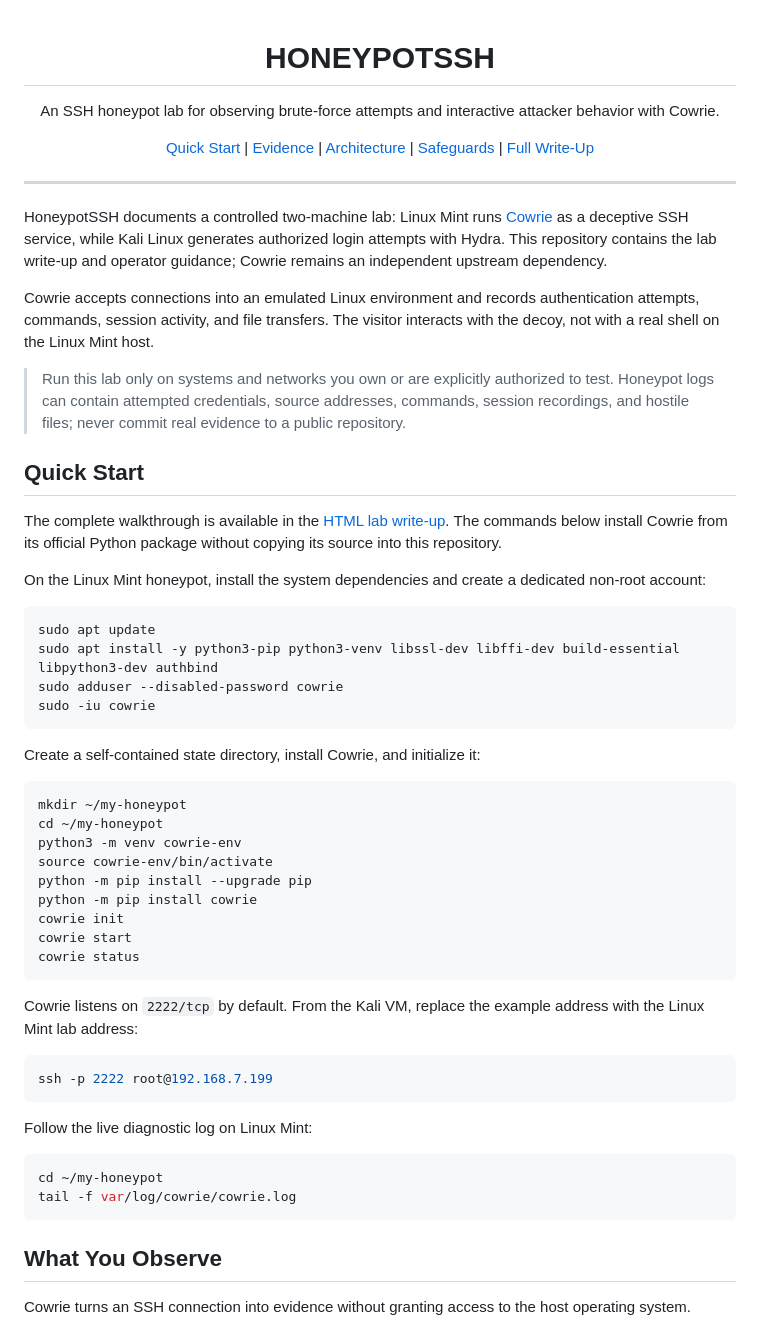
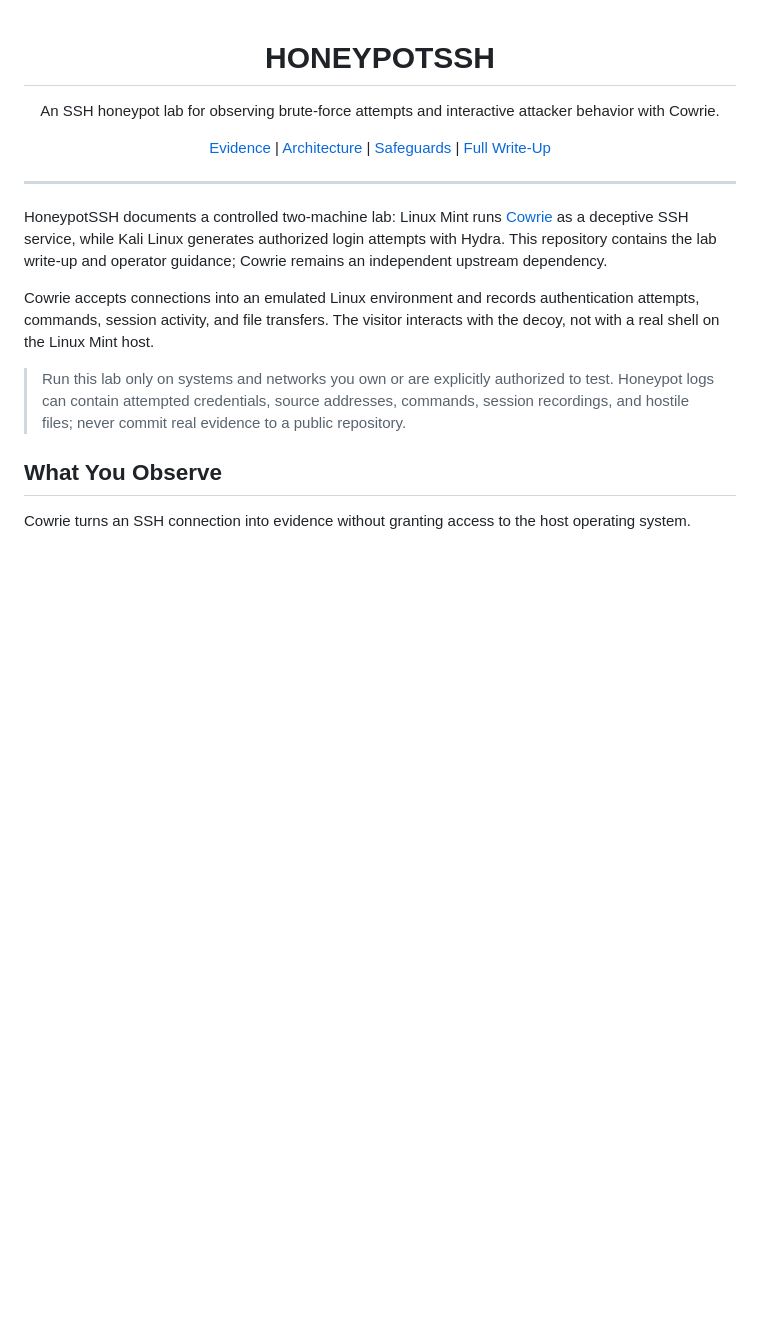
Before and after one commit to delriscotechnologies/honeypotssh, a Markdown page: README.md, the part around the change. Drawn GitHub-style; blank space fills up the shorter version.

Commit message:
Remove Quick Start section

````diff
--- a/README.md
+++ b/README.md
@@ -5,7 +5,6 @@
 </p>
 
 <p align="center">
-  <a href="#quick-start">Quick Start</a> |
   <a href="#what-you-observe">Evidence</a> |
   <a href="#how-it-works">Architecture</a> |
   <a href="#scope-and-safeguards">Safeguards</a> |
@@ -19,46 +18,6 @@ HoneypotSSH documents a controlled two-machine lab: Linux Mint runs [Cowrie](htt
 Cowrie accepts connections into an emulated Linux environment and records authentication attempts, commands, session activity, and file transfers. The visitor interacts with the decoy, not with a real shell on the Linux Mint host.
 
 > Run this lab only on systems and networks you own or are explicitly authorized to test. Honeypot logs can contain attempted credentials, source addresses, commands, session recordings, and hostile files; never commit real evidence to a public repository.
-
-## Quick Start
-
-The complete walkthrough is available in the [HTML lab write-up](index.html). The commands below install Cowrie from its official Python package without copying its source into this repository.
-
-On the Linux Mint honeypot, install the system dependencies and create a dedicated non-root account:
-
-```bash
-sudo apt update
-sudo apt install -y python3-pip python3-venv libssl-dev libffi-dev build-essential libpython3-dev authbind
-sudo adduser --disabled-password cowrie
-sudo -iu cowrie
-```
-
-Create a self-contained state directory, install Cowrie, and initialize it:
-
-```bash
-mkdir ~/my-honeypot
-cd ~/my-honeypot
-python3 -m venv cowrie-env
-source cowrie-env/bin/activate
-python -m pip install --upgrade pip
-python -m pip install cowrie
-cowrie init
-cowrie start
-cowrie status
-```
-
-Cowrie listens on `2222/tcp` by default. From the Kali VM, replace the example address with the Linux Mint lab address:
-
-```bash
-ssh -p 2222 root@192.168.7.199
-```
-
-Follow the live diagnostic log on Linux Mint:
-
-```bash
-cd ~/my-honeypot
-tail -f var/log/cowrie/cowrie.log
-```
 
 ## What You Observe
 
````
